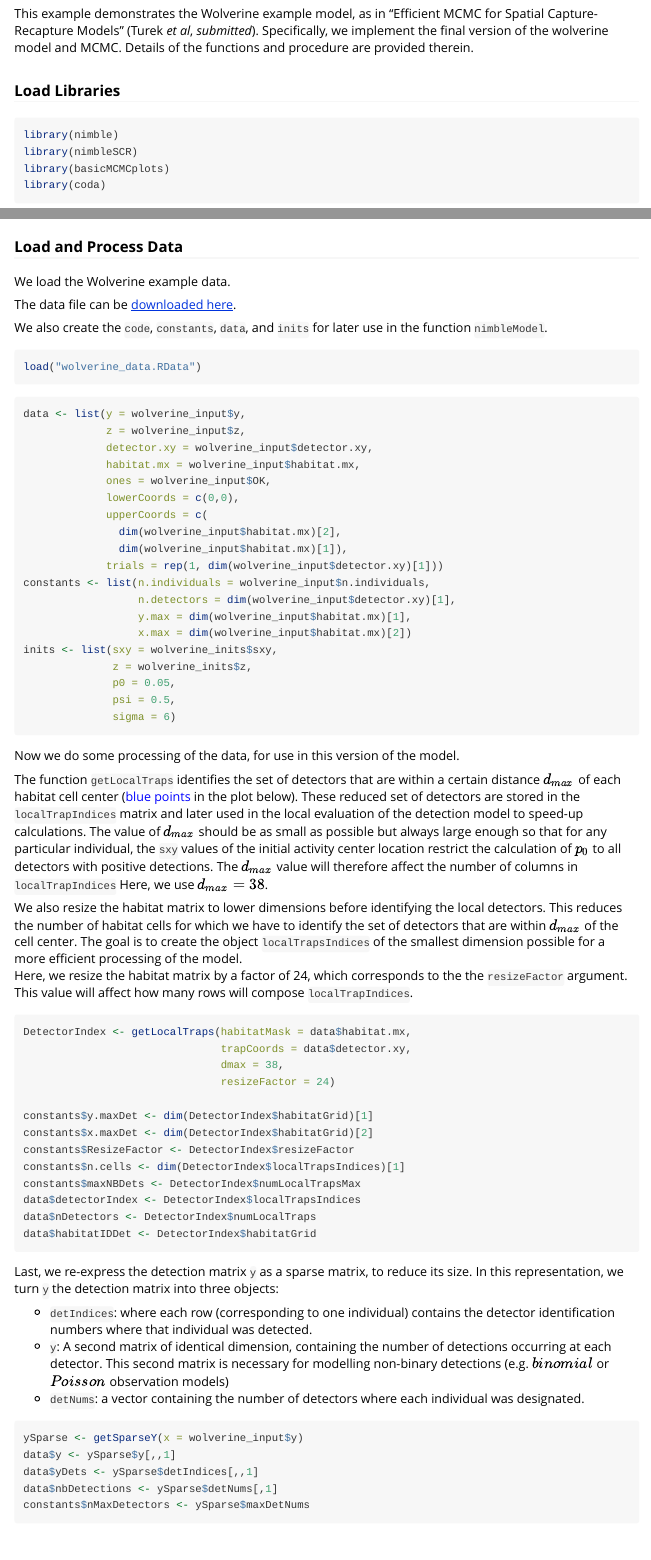
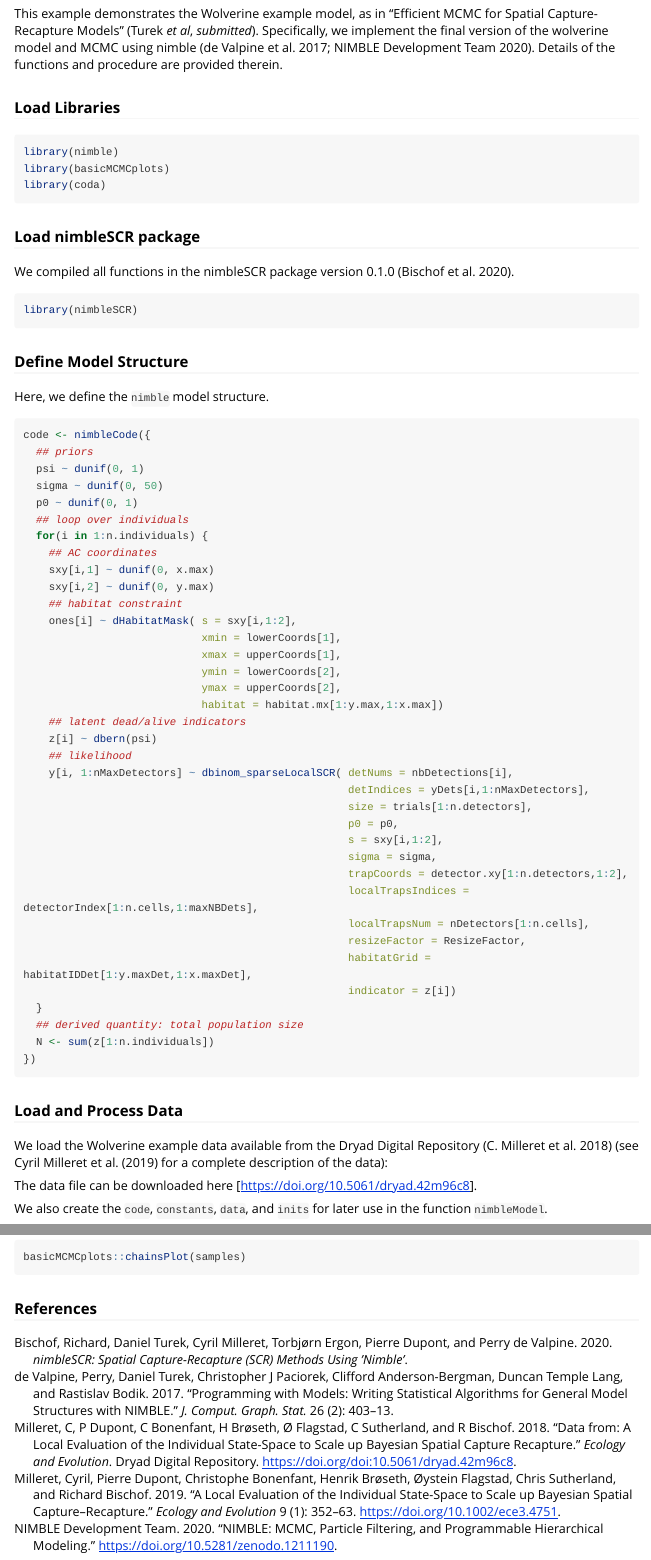
Before and after one commit to nimble-dev/nimbleSCR, an R Markdown document (wolverine_example.Rmd): the page in a window 1100 px wide, from 150 px down, and a second part further down, joined at a grey line. Rendered offline with R 4.5, knitr and Pandoc, with nearby package versions; the code chunks are not run, so their results and figures are left out; long lines of code are wrapped.

Commit message:
added references to the vignette, update author list

````diff
--- /dev/null
+++ b/references.bib
@@ -0,0 +1,54 @@
+ @Manual{nimbleSCR,
+    title = {nimbleSCR: Spatial Capture-Recapture (SCR) Methods Using 'nimble'},
+    author = {Richard Bischof and Daniel Turek and Cyril Milleret and Torbjørn Ergon and Pierre Dupont and Perry {de Valpine}},
+    year = {2020},
+    note = {R package version 0.1.0},
+  }
+
+
+
+@article{Milleret2019,
+author = {Milleret, Cyril and Dupont, Pierre and Bonenfant, Christophe and Brøseth, Henrik and Flagstad, Øystein and Sutherland, Chris and Bischof, Richard},
+title = {A local evaluation of the individual state-space to scale up Bayesian spatial capture–recapture},
+journal = {Ecology and Evolution},
+volume = {9},
+number = {1},
+pages = {352-363},
+keywords = {computation speed, local evaluation of the state-space, spatial capture–recapture, wolverines},
+doi = {10.1002/ece3.4751},
+url = {https://onlinelibrary.wiley.com/doi/abs/10.1002/ece3.4751},
+eprint = {https://onlinelibrary.wiley.com/doi/pdf/10.1002/ece3.4751},
+year = {2019}
+}
+
+@misc{Milleret2019Dryad,
+  title = {Data from: A local evaluation of the individual state-space to scale up Bayesian spatial capture recapture},
+  author = {Milleret, C and Dupont, P and Bonenfant, C and Brøseth, H and Flagstad, Ø and Sutherland, C and Bischof, R},
+  year = {2018},
+  journal = {Ecology and Evolution},
+  URL = {https://doi.org/10.5061/dryad.42m96c8},
+  doi = {doi:10.5061/dryad.42m96c8},
+  publisher = {Dryad Digital Repository}
+}
+
+@article{de2017programming,
+  title={Programming with models: writing statistical algorithms for general model structures with {NIMBLE}},
+  author={{de Valpine}, Perry and Turek, Daniel and Paciorek, Christopher J and Anderson-Bergman, Clifford and Lang, Duncan Temple and Bodik, Rastislav},
+  journal={J. Comput. Graph. Stat.},
+  volume={26},
+  number={2},
+  pages={403--413},
+  year={2017},
+  publisher={Taylor \& Francis}
+}
+
+
+
+@misc{nimbleSoftware2020,
+  author = {{NIMBLE Development Team}},
+  year = {2020},
+  title = {NIMBLE: {MCMC}, Particle Filtering, and Programmable Hierarchical Modeling},
+  version = {0.9.1},
+  doi = {10.5281/zenodo.1211190},
+  url = {https://cran.r-project.org/package=nimble}
+}
--- a/wolverine_example.Rmd
+++ b/wolverine_example.Rmd
@@ -3,6 +3,7 @@ title: "Wolverine Example"
 author: "Cyril Milleret, Daniel Turek and Pierre Dupont"
 date: "`r Sys.Date()`"
 output: rmarkdown::html_vignette
+bibliography: references.bib
 vignette: >
   %\VignetteIndexEntry{Wolverine Example}
   %\VignetteEngine{knitr::rmarkdown}
@@ -12,17 +13,23 @@ vignette: >
 This example demonstrates the Wolverine example model, as in
 "Efficient MCMC for Spatial Capture-Recapture Models" (Turek *et al*, *submitted*).
 Specifically, we implement the final version of the wolverine
-model and MCMC.  Details of the functions and procedure are provided therein.
+model and MCMC using nimble [@de2017programming;@nimbleSoftware2020].  Details of the functions and procedure are provided therein.
 
 
 ### Load Libraries
 
 ```{r , warning = FALSE, message = FALSE}
 library(nimble)
-library(nimbleSCR)
 library(basicMCMCplots)
 library(coda)
 
+```
+
+### Load nimbleSCR package
+We compiled all functions in the nimbleSCR package version 0.1.0 [@nimbleSCR].
+
+```{r , warning = FALSE, message = FALSE}
+library(nimbleSCR)
 ```
 
 
@@ -71,17 +78,18 @@ code <- nimbleCode({
 
 ### Load and Process Data
 
-We load the Wolverine example data.
+We load the Wolverine example data available from the Dryad Digital Repository [@Milleret2019Dryad] (see @Milleret2019 for a complete description of the data):
 
-The data file can be [downloaded here](http://danielturek.github.io/public/scr/wolverine_data.RData).
+The data file can be downloaded here [https://doi.org/10.5061/dryad.42m96c8].
 
 We also create the `code`, `constants`, `data`, and `inits` for later use in the function `nimbleModel`.
 
 ```{r echo = FALSE}
-load(system.file("extdata", "wolverine_data.RData", package = "nimbleSCR"))
+#load(system.file("extdata", "wolverine_data.RData", package = "nimbleSCR"))
 ```
 
-```{r eval = FALSE}
+```{r eval = T}
+setwd("C:/Users/cymi/Downloads")
 load("wolverine_data.RData")
 ```
 
@@ -234,3 +242,5 @@ Examine traceplots and posterior distributions:
 ```{r }
 basicMCMCplots::chainsPlot(samples)
 ```
+
+### References
````
Also changed, not shown: wolverine_example.html (added), wolverine_example.Rmd (2 more changed lines), 1 other file.
